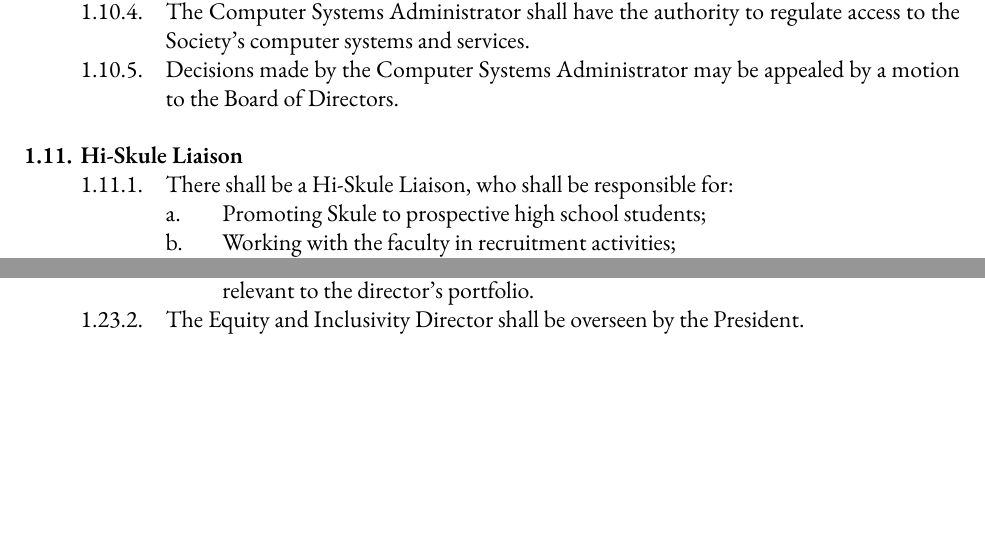
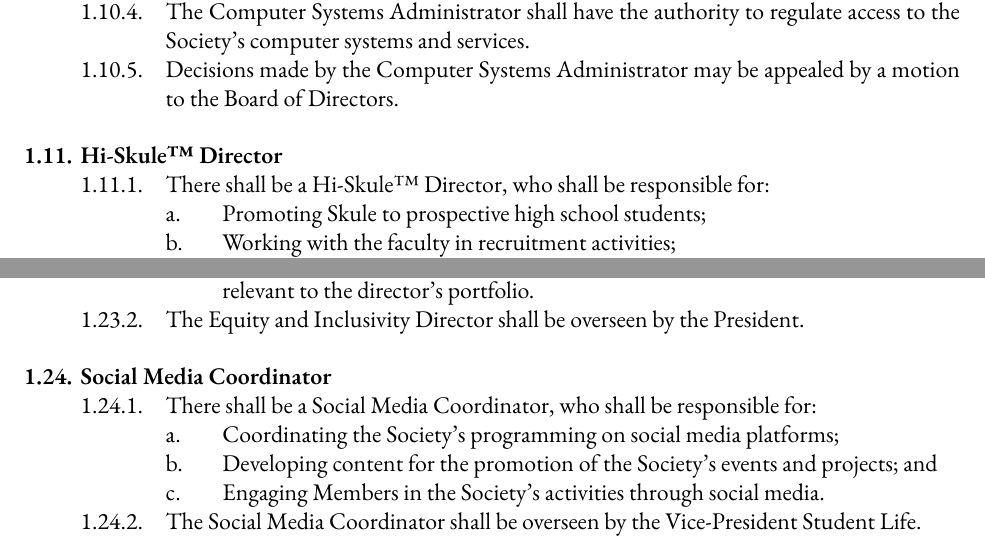
Before and after one commit to skule/bylaws, a LaTeX document (Bylaw 2.tex): two parts of pages 5 and 8 of 10, joined at a grey line, cut so that both start at the same text, the shorter picture padded with empty space. Compiled offline with XeLaTeX; a missing font is replaced by an installed copy or a similar font.

Commit message:
Add files via upload

```diff
--- a/Bylaw 2.tex
+++ b/Bylaw 2.tex
@@ -165,8 +165,8 @@ LAST REVISED: \today
 	&&& The Computer Systems Administrator shall have the authority to regulate access to the Society's computer systems and services.
 	&&& Decisions made by the Computer Systems Administrator may be appealed by a motion to the Board of Directors.
 
-&& Hi-Skule Liaison
-	&&& There shall be a Hi-Skule Liaison, who shall be responsible for:
+&& Hi-Skule™ Director
+	&&& There shall be a Hi-Skule™ Director, who shall be responsible for:
 		&&&& Promoting Skule to prospective high school students;
 		&&&& Working with the faculty in recruitment activities;
 		&&&& Educating and informing the community about engineering.
@@ -251,6 +251,13 @@ communication with the Project Directors, Associated Entities, Class Representat
 		&&&& Working with clubs, campus organizations, and Faculty (where appropriate) to collaborate on events and facilitate education and discussion on equity and inclusivity; and
 		&&&& Working with the Ombudsperson to respond to issues related to equity and inclusivity raised on the census and be available to support the Ombudsperson on issues relevant to the director's portfolio.
 	&&& The Equity and Inclusivity Director shall be overseen by the President.
+
+&& Social Media Coordinator
+    &&& There shall be a Social Media Coordinator, who shall be responsible for:
+        &&&& Coordinating the Society’s programming on social media platforms;
+        &&&& Developing content for the promotion of the Society’s events and projects; and
+        &&&& Engaging Members in the Society’s activities through social media.
+    &&& The Social Media Coordinator shall be overseen by the Vice-President Student Life.
 \end{easylist}
 
 \section{Associated Entities}
```
Also changed, not shown: Bylaw 2.pdf, Bylaw 2.tex (2 more changed lines).
